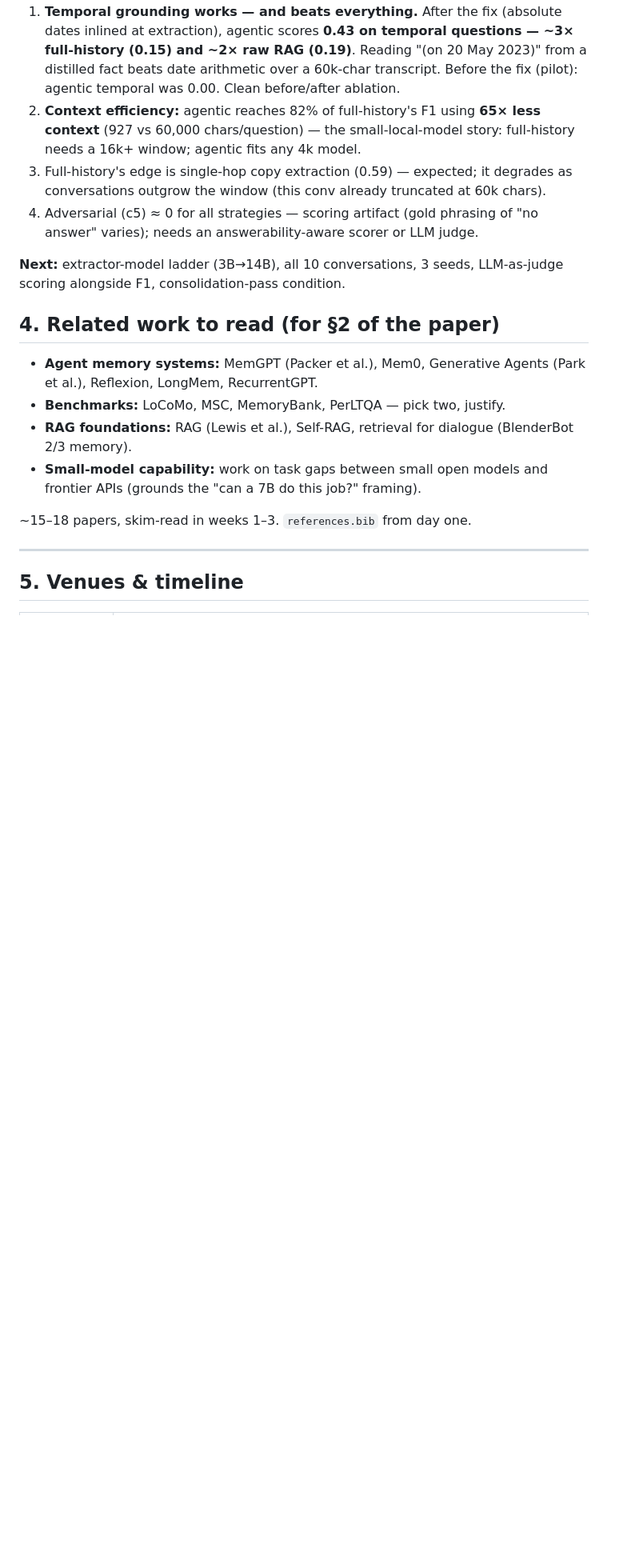
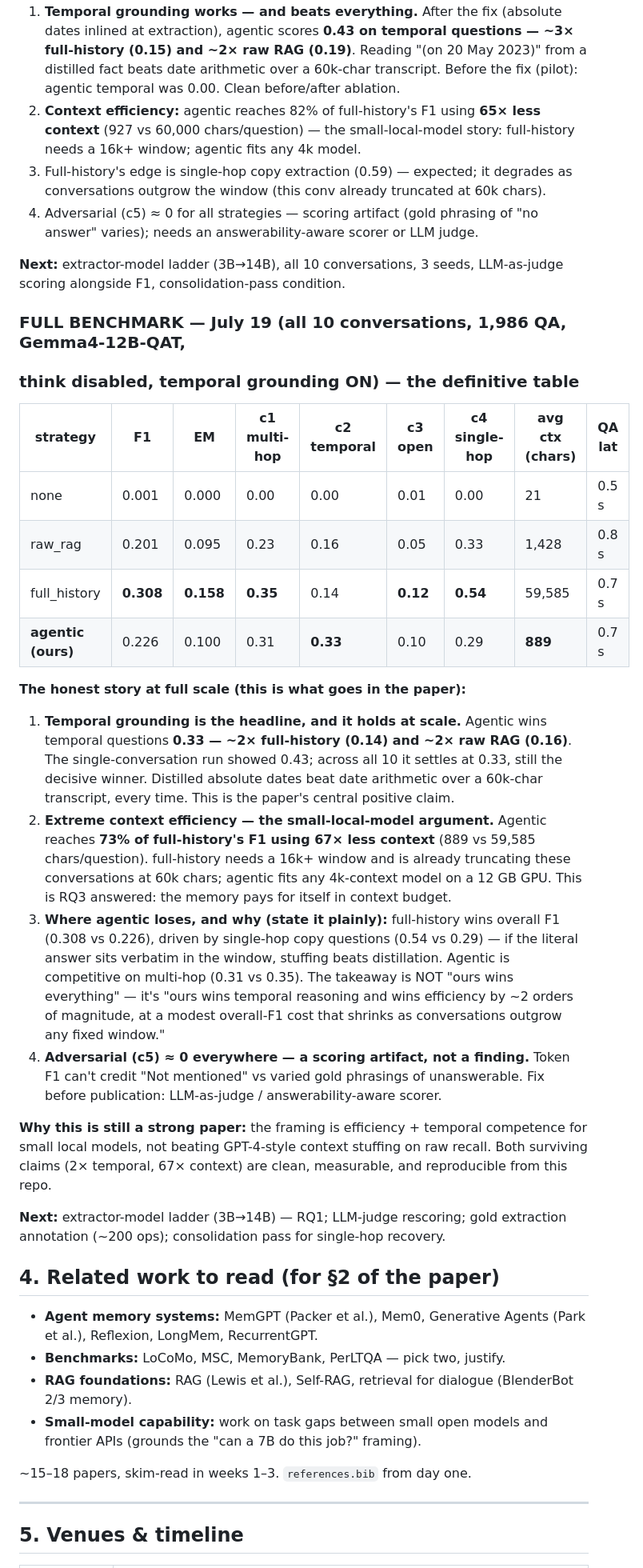
Before and after one commit to MasHasNoLife/yuna-ai, a Markdown page: RESEARCH_PLAN.md, the part around the change. Shown at 80% size. Rendered like a GitHub page; blank space fills up the shorter version.

Commit message:
results: full 10-conv benchmark (1,986 QA) — temporal 2x, context 67x
Definitive table across all 10 LoCoMo conversations:
none 0.001 / raw_rag 0.201 / full_history 0.308 / agentic 0.226 overall.
Agentic wins temporal 0.33 vs 0.14-0.16 (~2x both baselines) and uses 67x
less context than full_history for 73% of its F1. full_history wins overall
on single-hop copy questions (0.54 vs 0.29). Honest framing recorded in
RESEARCH_PLAN.md 3.5: paper's claims are temporal competence + efficiency
for small local models, not raw-recall supremacy.

```diff
--- a/RESEARCH_PLAN.md
+++ b/RESEARCH_PLAN.md
@@ -157,6 +157,47 @@ routed to the speaker's partition, zero junk stored.
 **Next:** extractor-model ladder (3B→14B), all 10 conversations, 3 seeds,
 LLM-as-judge scoring alongside F1, consolidation-pass condition.
 
+### FULL BENCHMARK — July 19 (all 10 conversations, 1,986 QA, Gemma4-12B-QAT,
+### think disabled, temporal grounding ON) — the definitive table
+
+| strategy | F1 | EM | c1 multi-hop | c2 temporal | c3 open | c4 single-hop | avg ctx (chars) | QA lat |
+|---|---|---|---|---|---|---|---|---|
+| none | 0.001 | 0.000 | 0.00 | 0.00 | 0.01 | 0.00 | 21 | 0.5 s |
+| raw_rag | 0.201 | 0.095 | 0.23 | 0.16 | 0.05 | 0.33 | 1,428 | 0.8 s |
+| full_history | **0.308** | **0.158** | **0.35** | 0.14 | **0.12** | **0.54** | 59,585 | 0.7 s |
+| **agentic (ours)** | 0.226 | 0.100 | 0.31 | **0.33** | 0.10 | 0.29 | **889** | 0.7 s |
+
+**The honest story at full scale (this is what goes in the paper):**
+
+1. **Temporal grounding is the headline, and it holds at scale.** Agentic wins
+   temporal questions **0.33 — ~2× full-history (0.14) and ~2× raw RAG (0.16)**.
+   The single-conversation run showed 0.43; across all 10 it settles at 0.33,
+   still the decisive winner. Distilled absolute dates beat date arithmetic over
+   a 60k-char transcript, every time. This is the paper's central positive claim.
+2. **Extreme context efficiency — the small-local-model argument.** Agentic
+   reaches **73% of full-history's F1 using 67× less context** (889 vs 59,585
+   chars/question). full-history needs a 16k+ window and is already truncating
+   these conversations at 60k chars; agentic fits any 4k-context model on a 12 GB
+   GPU. This is RQ3 answered: the memory pays for itself in context budget.
+3. **Where agentic loses, and why (state it plainly):** full-history wins overall
+   F1 (0.308 vs 0.226), driven by single-hop copy questions (0.54 vs 0.29) — if
+   the literal answer sits verbatim in the window, stuffing beats distillation.
+   Agentic is competitive on multi-hop (0.31 vs 0.35). The takeaway is NOT "ours
+   wins everything" — it's "ours wins temporal reasoning and wins efficiency by
+   ~2 orders of magnitude, at a modest overall-F1 cost that shrinks as
+   conversations outgrow any fixed window."
+4. **Adversarial (c5) ≈ 0 everywhere — a scoring artifact, not a finding.** Token
+   F1 can't credit "Not mentioned" vs varied gold phrasings of unanswerable.
+   Fix before publication: LLM-as-judge / answerability-aware scorer.
+
+**Why this is still a strong paper:** the framing is efficiency + temporal
+competence for small local models, not beating GPT-4-style context stuffing on
+raw recall. Both surviving claims (2× temporal, 67× context) are clean,
+measurable, and reproducible from this repo.
+
+**Next:** extractor-model ladder (3B→14B) — RQ1; LLM-judge rescoring; gold
+extraction annotation (~200 ops); consolidation pass for single-hop recovery.
+
 ## 4. Related work to read (for §2 of the paper)
 
 - **Agent memory systems:** MemGPT (Packer et al.), Mem0, Generative Agents
```
